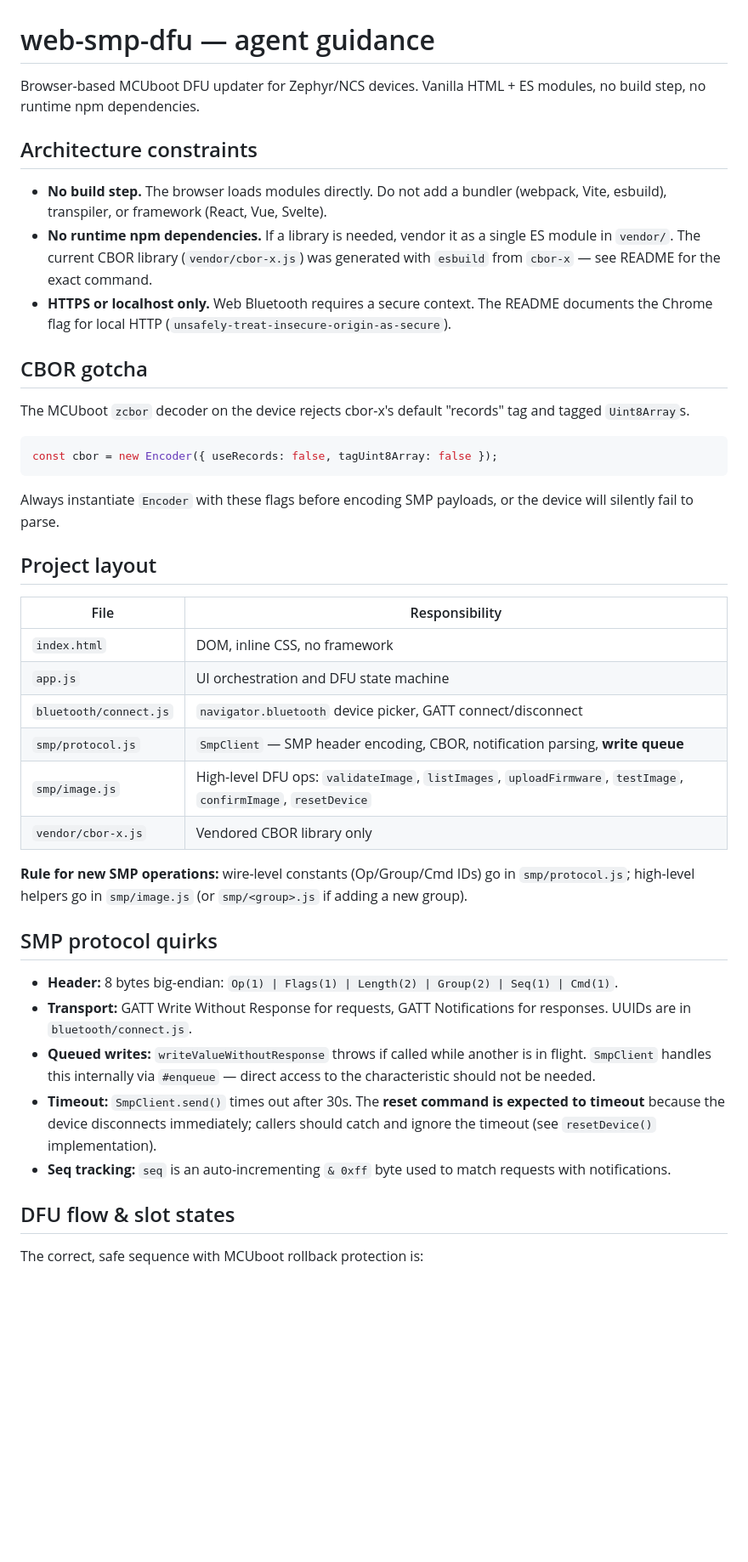
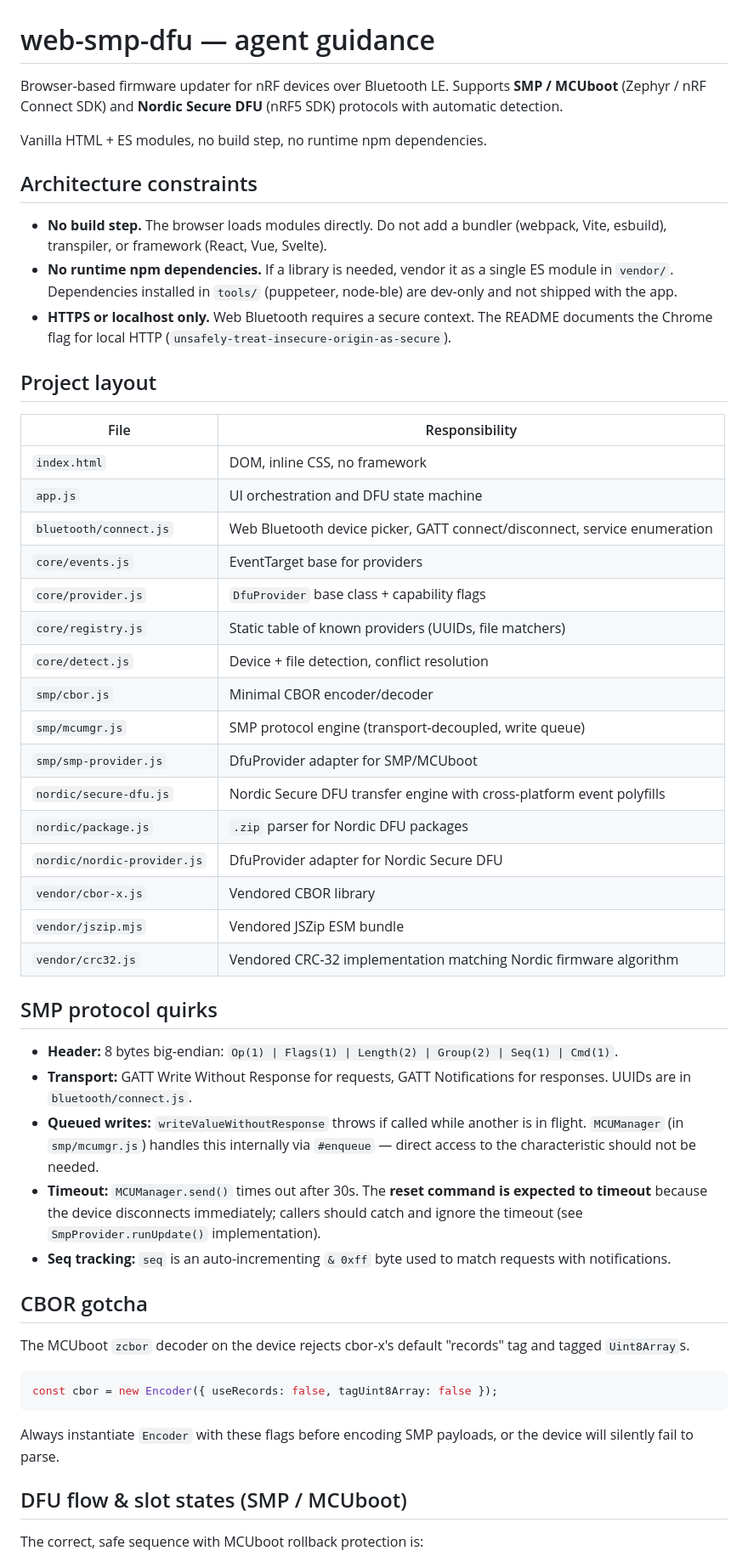
Before and after one commit to qarnet/web-bluetooth-dfu, a Markdown page: AGENTS.md, the part around one of its changes. Shown at 85% size. Drawn GitHub-style; blank space fills up the shorter version.

```diff
--- a/AGENTS.md
+++ b/AGENTS.md
@@ -1,12 +1,45 @@
 # web-smp-dfu — agent guidance
 
-Browser-based MCUboot DFU updater for Zephyr/NCS devices. Vanilla HTML + ES modules, no build step, no runtime npm dependencies.
+Browser-based firmware updater for nRF devices over Bluetooth LE.
+Supports **SMP / MCUboot** (Zephyr / nRF Connect SDK) and **Nordic Secure DFU**
+(nRF5 SDK) protocols with automatic detection.
+
+Vanilla HTML + ES modules, no build step, no runtime npm dependencies.
 
 ## Architecture constraints
 
 - **No build step.** The browser loads modules directly. Do not add a bundler (webpack, Vite, esbuild), transpiler, or framework (React, Vue, Svelte).
-- **No runtime npm dependencies.** If a library is needed, vendor it as a single ES module in `vendor/`. The current CBOR library (`vendor/cbor-x.js`) was generated with `esbuild` from `cbor-x` — see README for the exact command.
+- **No runtime npm dependencies.** If a library is needed, vendor it as a single ES module in `vendor/`. Dependencies installed in `tools/` (puppeteer, node-ble) are dev-only and not shipped with the app.
 - **HTTPS or localhost only.** Web Bluetooth requires a secure context. The README documents the Chrome flag for local HTTP (`unsafely-treat-insecure-origin-as-secure`).
+
+## Project layout
+
+| File | Responsibility |
+|---|---|
+| `index.html` | DOM, inline CSS, no framework |
+| `app.js` | UI orchestration and DFU state machine |
+| `bluetooth/connect.js` | Web Bluetooth device picker, GATT connect/disconnect, service enumeration |
+| `core/events.js` | EventTarget base for providers |
+| `core/provider.js` | `DfuProvider` base class + capability flags |
+| `core/registry.js` | Static table of known providers (UUIDs, file matchers) |
+| `core/detect.js` | Device + file detection, conflict resolution |
+| `smp/cbor.js` | Minimal CBOR encoder/decoder |
+| `smp/mcumgr.js` | SMP protocol engine (transport-decoupled, write queue) |
+| `smp/smp-provider.js` | DfuProvider adapter for SMP/MCUboot |
+| `nordic/secure-dfu.js` | Nordic Secure DFU transfer engine with cross-platform event polyfills |
+| `nordic/package.js` | `.zip` parser for Nordic DFU packages |
+| `nordic/nordic-provider.js` | DfuProvider adapter for Nordic Secure DFU |
+| `vendor/cbor-x.js` | Vendored CBOR library |
+| `vendor/jszip.mjs` | Vendored JSZip ESM bundle |
+| `vendor/crc32.js` | Vendored CRC-32 implementation matching Nordic firmware algorithm |
+
+## SMP protocol quirks
+
+- **Header:** 8 bytes big-endian: `Op(1) | Flags(1) | Length(2) | Group(2) | Seq(1) | Cmd(1)`.
+- **Transport:** GATT Write Without Response for requests, GATT Notifications for responses. UUIDs are in `bluetooth/connect.js`.
+- **Queued writes:** `writeValueWithoutResponse` throws if called while another is in flight. `MCUManager` (in `smp/mcumgr.js`) handles this internally via `#enqueue` — direct access to the characteristic should not be needed.
+- **Timeout:** `MCUManager.send()` times out after 30s. The **reset command is expected to timeout** because the device disconnects immediately; callers should catch and ignore the timeout (see `SmpProvider.runUpdate()` implementation).
+- **Seq tracking:** `seq` is an auto-incrementing `& 0xff` byte used to match requests with notifications.
 
 ## CBOR gotcha
 
@@ -18,28 +51,7 @@ const cbor = new Encoder({ useRecords: false, tagUint8Array: false });
 
 Always instantiate `Encoder` with these flags before encoding SMP payloads, or the device will silently fail to parse.
 
-## Project layout
-
-| File | Responsibility |
-|---|---|
-| `index.html` | DOM, inline CSS, no framework |
-| `app.js` | UI orchestration and DFU state machine |
-| `bluetooth/connect.js` | `navigator.bluetooth` device picker, GATT connect/disconnect |
-| `smp/protocol.js` | `SmpClient` — SMP header encoding, CBOR, notification parsing, **write queue** |
-| `smp/image.js` | High-level DFU ops: `validateImage`, `listImages`, `uploadFirmware`, `testImage`, `confirmImage`, `resetDevice` |
-| `vendor/cbor-x.js` | Vendored CBOR library only |
-
-**Rule for new SMP operations:** wire-level constants (Op/Group/Cmd IDs) go in `smp/protocol.js`; high-level helpers go in `smp/image.js` (or `smp/<group>.js` if adding a new group).
-
-## SMP protocol quirks
-
-- **Header:** 8 bytes big-endian: `Op(1) | Flags(1) | Length(2) | Group(2) | Seq(1) | Cmd(1)`.
-- **Transport:** GATT Write Without Response for requests, GATT Notifications for responses. UUIDs are in `bluetooth/connect.js`.
-- **Queued writes:** `writeValueWithoutResponse` throws if called while another is in flight. `SmpClient` handles this internally via `#enqueue` — direct access to the characteristic should not be needed.
-- **Timeout:** `SmpClient.send()` times out after 30s. The **reset command is expected to timeout** because the device disconnects immediately; callers should catch and ignore the timeout (see `resetDevice()` implementation).
-- **Seq tracking:** `seq` is an auto-incrementing `& 0xff` byte used to match requests with notifications.
-
-## DFU flow & slot states
+## DFU flow & slot states (SMP / MCUboot)
 
 The correct, safe sequence with MCUboot rollback protection is:
 
```
Also changed, not shown: other parts of AGENTS.md (+25 -2 lines), PLAN.md (deleted, +0 -93 lines), STATUS.md (deleted, +0 -70 lines).
